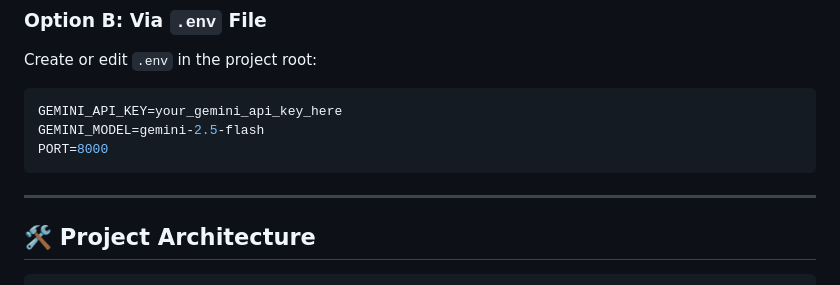
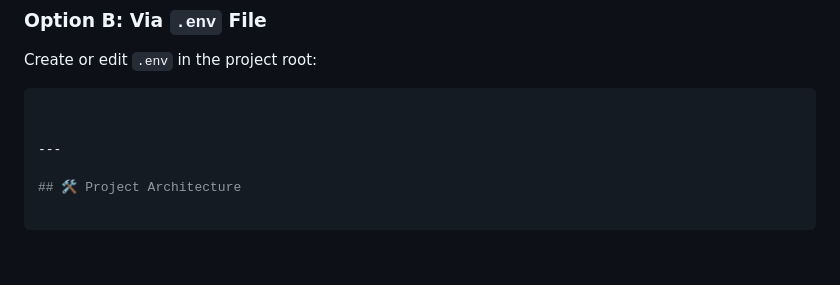
Before and after one commit to swinigrover/edith-voice-assistant, a Markdown page: README.md, the part around the change. GitHub-like rendering; blank space fills up the shorter version.

````diff
--- a/README.md
+++ b/README.md
@@ -71,10 +71,7 @@ You can configure your Gemini API Key in either of two ways:
 ### Option B: Via `.env` File
 Create or edit `.env` in the project root:
 ```env
-GEMINI_API_KEY=your_gemini_api_key_here
-GEMINI_MODEL=gemini-2.5-flash
-PORT=8000
-```
+
 
 ---
 
````
